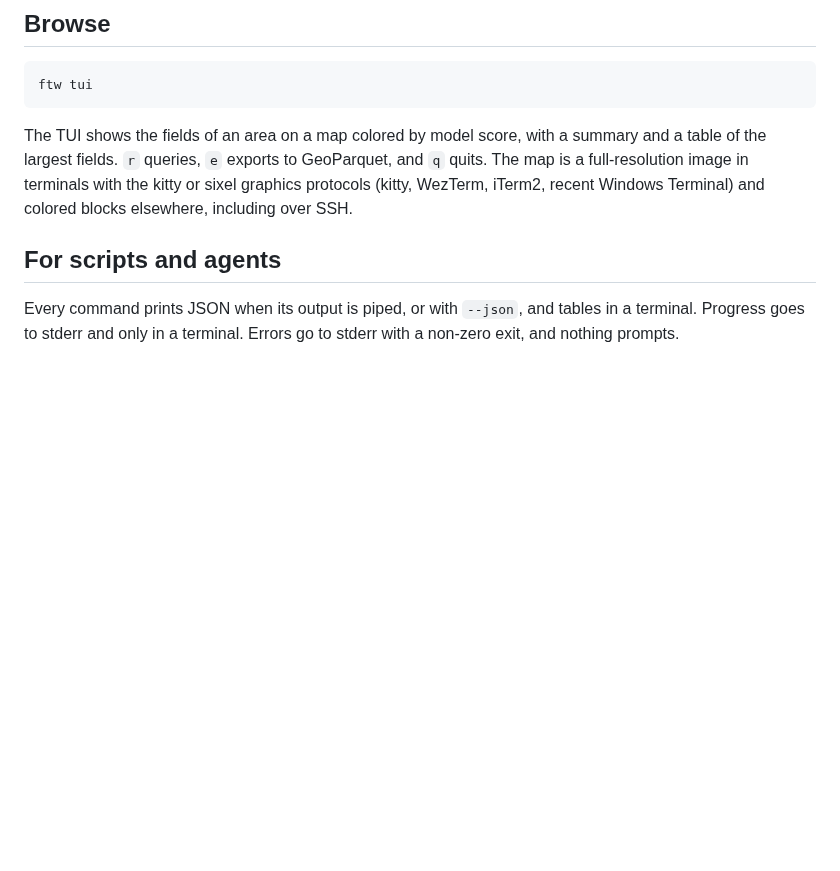
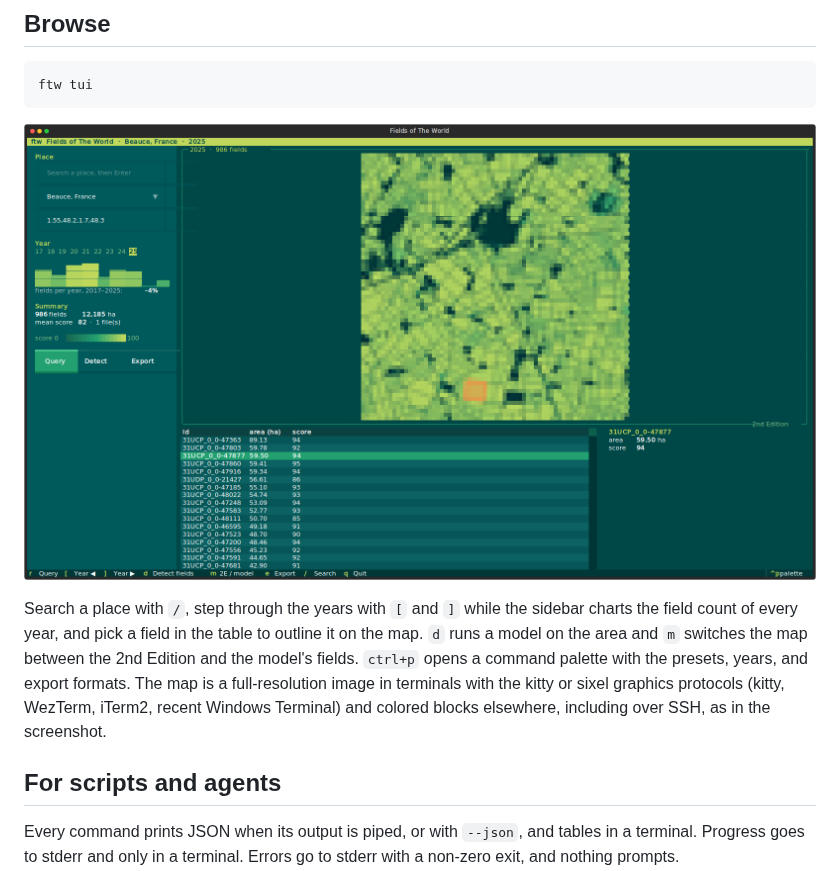
Before and after one commit to fieldsoftheworld/cli, a Markdown page: README.md, the part around the change. GitHub-like rendering; pictures changed too: docs/img/tui.png (added); blank space fills up the shorter version.

Commit message:
feat: TUI place search, year timeline, field highlight, and field detection

````diff
--- a/README.md
+++ b/README.md
@@ -56,7 +56,9 @@ ftw infer polygonize scores.tif --out fields.parquet
 ftw tui
 ```
 
-The TUI shows the fields of an area on a map colored by model score, with a summary and a table of the largest fields. `r` queries, `e` exports to GeoParquet, and `q` quits. The map is a full-resolution image in terminals with the kitty or sixel graphics protocols (kitty, WezTerm, iTerm2, recent Windows Terminal) and colored blocks elsewhere, including over SSH.
+![The ftw TUI showing fields in Beauce, France, with one field highlighted](docs/img/tui.png)
+
+Search a place with `/`, step through the years with `[` and `]` while the sidebar charts the field count of every year, and pick a field in the table to outline it on the map. `d` runs a model on the area and `m` switches the map between the 2nd Edition and the model's fields. `ctrl+p` opens a command palette with the presets, years, and export formats. The map is a full-resolution image in terminals with the kitty or sixel graphics protocols (kitty, WezTerm, iTerm2, recent Windows Terminal) and colored blocks elsewhere, including over SSH, as in the screenshot.
 
 ## For scripts and agents
 
````
Also changed, not shown: docs/design.md (+2 -3 lines), 5 other files.
